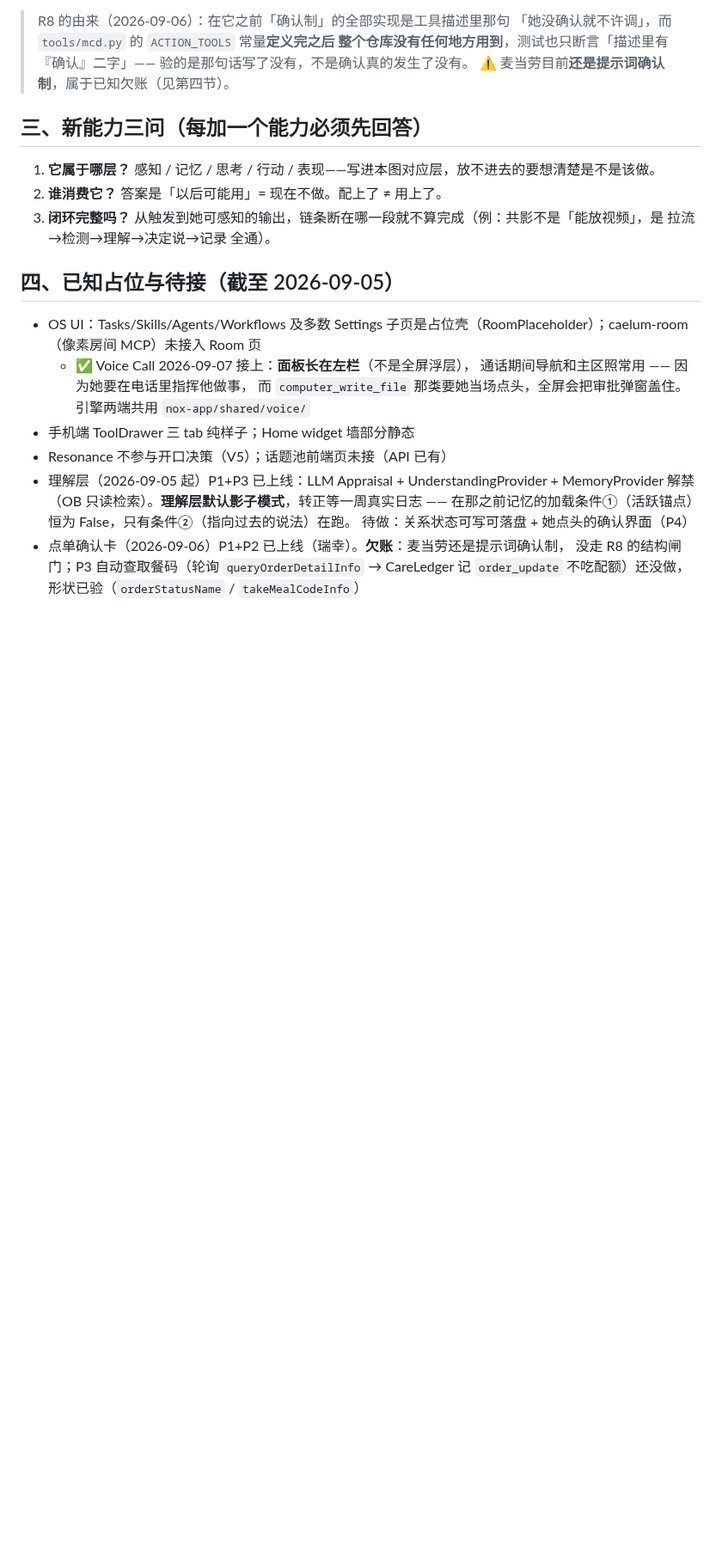
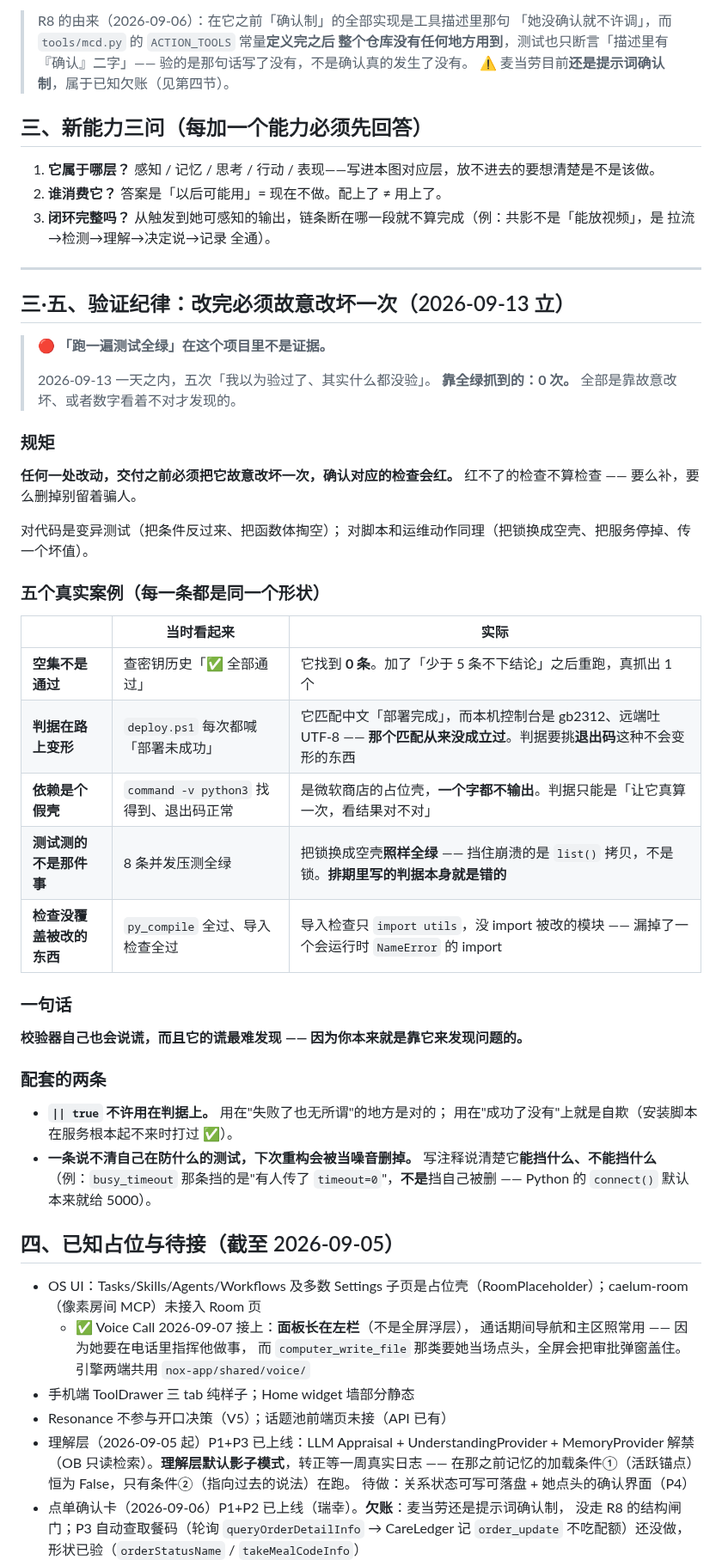
Before and after one commit to Iristt-boop/caelum, a Markdown page: CAELUM-MAP.md, the part around the change. Shown at 86% size. GitHub-like rendering; blank space fills up the shorter version.

Commit message:
立一条规矩：改完必须故意改坏一次，确认检查会红
2026-09-13 一天内五次"我以为验过了、其实什么都没验"。
靠"跑一遍测试全绿"抓到的是 0 次——全部是靠变异或者数字看着不对。

CAELUM-MAP.md 加第三·五节「验证纪律」，带五个真实案例：
空集不是通过、判据在路上变形（gb2312 吃掉中文匹配）、依赖是个假壳
（微软商店的 python3）、测试测的不是那件事（把锁换成空壳照样全绿）、
检查没覆盖被改的东西（只 import utils 漏掉运行时 NameError）。

配套两条：|| true 不许用在判据上；测试要写清自己能挡什么、不能挡什么。

CLAUDE.md 必读块挂指针，让每个会话都看得到——现在它只是我今天的习惯，
不写下来下个会话不会继承。

Co-Authored-By: Claude Opus 5 <noreply@anthropic.com>

```diff
--- a/CAELUM-MAP.md
+++ b/CAELUM-MAP.md
@@ -74,6 +74,46 @@
 2. **谁消费它？** 答案是「以后可能用」= 现在不做。配上了 ≠ 用上了。
 3. **闭环完整吗？** 从触发到她可感知的输出，链条断在哪一段就不算完成（例：共影不是「能放视频」，是 拉流→检测→理解→决定说→记录 全通）。
 
+---
+
+## 三·五、验证纪律：**改完必须故意改坏一次**（2026-09-13 立）
+
+> 🔴 **「跑一遍测试全绿」在这个项目里不是证据。**
+>
+> 2026-09-13 一天之内，五次「我以为验过了、其实什么都没验」。
+> **靠全绿抓到的：0 次。** 全部是靠故意改坏、或者数字看着不对才发现的。
+
+### 规矩
+
+**任何一处改动，交付之前必须把它故意改坏一次，确认对应的检查会红。**
+红不了的检查不算检查 —— 要么补，要么删掉别留着骗人。
+
+对代码是变异测试（把条件反过来、把函数体掏空）；
+对脚本和运维动作同理（把锁换成空壳、把服务停掉、传一个坏值）。
+
+### 五个真实案例（每一条都是同一个形状）
+
+| | 当时看起来 | 实际 |
+|---|---|---|
+| **空集不是通过** | 查密钥历史「✅ 全部通过」 | 它找到 **0 条**。加了「少于 5 条不下结论」之后重跑，真抓出 1 个 |
+| **判据在路上变形** | `deploy.ps1` 每次都喊「部署未成功」 | 它匹配中文「部署完成」，而本机控制台是 gb2312、远端吐 UTF-8 —— **那个匹配从来没成立过**。判据要挑**退出码**这种不会变形的东西 |
+| **依赖是个假壳** | `command -v python3` 找得到、退出码正常 | 是微软商店的占位壳，**一个字都不输出**。判据只能是「让它真算一次，看结果对不对」 |
+| **测试测的不是那件事** | 8 条并发压测全绿 | 把锁换成空壳**照样全绿** —— 挡住崩溃的是 `list()` 拷贝，不是锁。**排期里写的判据本身就是错的** |
+| **检查没覆盖被改的东西** | `py_compile` 全过、导入检查全过 | 导入检查只 `import utils`，没 import 被改的模块 —— 漏掉了一个会运行时 `NameError` 的 import |
+
+### 一句话
+
+**校验器自己也会说谎，而且它的谎最难发现 —— 因为你本来就是靠它来发现问题的。**
+
+### 配套的两条
+
+- **`|| true` 不许用在判据上。** 用在"失败了也无所谓"的地方是对的；
+  用在"成功了没有"上就是自欺（安装脚本在服务根本起不来时打过 ✅）。
+- **一条说不清自己在防什么的测试，下次重构会被当噪音删掉。**
+  写注释说清楚它**能挡什么、不能挡什么**
+  （例：`busy_timeout` 那条挡的是"有人传了 `timeout=0`"，**不是**挡自己被删 ——
+  Python 的 `connect()` 默认本来就给 5000）。
+
 ## 四、已知占位与待接（截至 2026-09-05）
 
 - OS UI：Tasks/Skills/Agents/Workflows 及多数 Settings 子页是占位壳（RoomPlaceholder）；caelum-room（像素房间 MCP）未接入 Room 页
```
Also changed, not shown: CLAUDE.md (+7 -2 lines).
